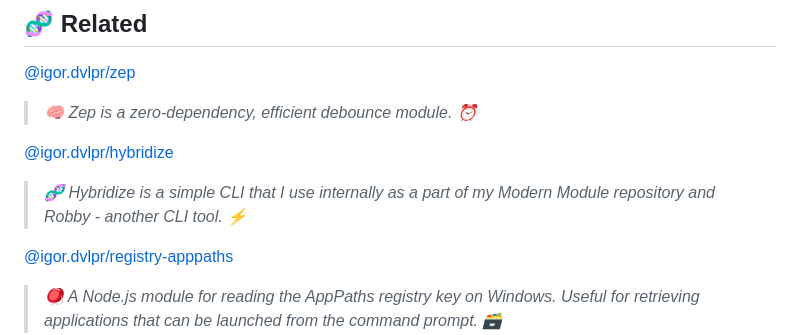
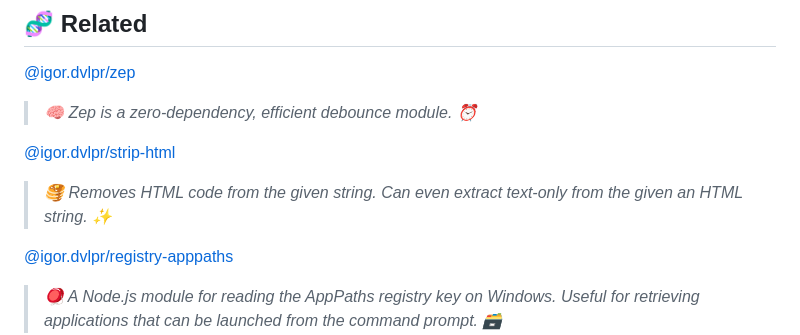
Before and after one commit to igorskyflyer/npm-mapped-replacer, a Markdown page: README.md, the part around the change. Rendered like a GitHub page.

```diff
--- a/README.md
+++ b/README.md
@@ -157,9 +157,9 @@ Licensed under the MIT license which is available here, [MIT license](https://gi
 
 > _🧠 Zep is a zero-dependency, efficient debounce module. ⏰_
 
-[@igor.dvlpr/hybridize](https://www.npmjs.com/package/@igor.dvlpr/hybridize)
+[@igor.dvlpr/strip-html](https://www.npmjs.com/package/@igor.dvlpr/strip-html)
 
-> _🧬 Hybridize is a simple CLI that I use internally as a part of my Modern Module repository and Robby - another CLI tool. ⚡_
+> _🥞 Removes HTML code from the given string. Can even extract text-only from the given an HTML string. ✨_
 
 [@igor.dvlpr/registry-apppaths](https://www.npmjs.com/package/@igor.dvlpr/registry-apppaths)
 
```
